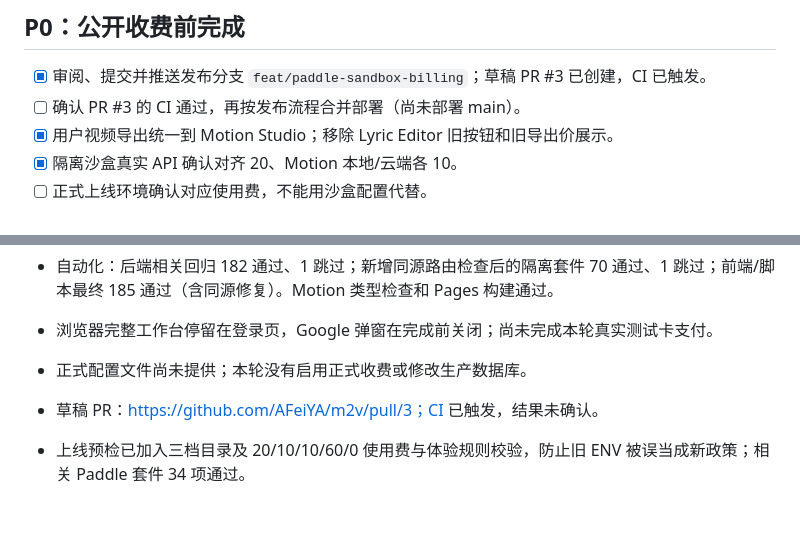
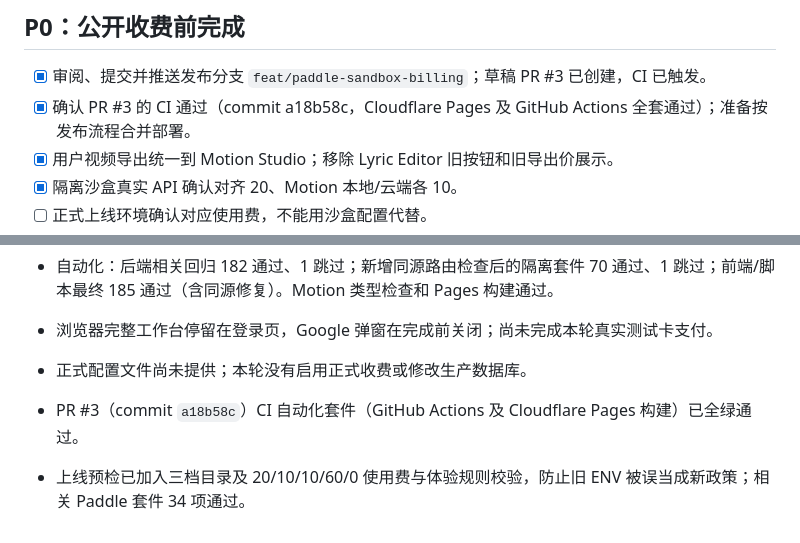
Before and after one commit to AFeiYA/m2v, a Markdown page: docs/TODO.md, 2 parts joined by grey strips. GitHub-like rendering.

Commit message:
docs: record PR #3 green CI and ready-for-merge status in TODO

```diff
--- a/docs/TODO.md
+++ b/docs/TODO.md
@@ -17,7 +17,7 @@
 ## P0：公开收费前完成
 
 - [x] 审阅、提交并推送发布分支 `feat/paddle-sandbox-billing`；草稿 PR #3 已创建，CI 已触发。
-- [ ] 确认 PR #3 的 CI 通过，再按发布流程合并部署（尚未部署 main）。
+- [x] 确认 PR #3 的 CI 通过（commit a18b58c，Cloudflare Pages 及 GitHub Actions 全套通过）；准备按发布流程合并部署。
 - [x] 用户视频导出统一到 Motion Studio；移除 Lyric Editor 旧按钮和旧导出价展示。
 - [x] 隔离沙盒真实 API 确认对齐 20、Motion 本地/云端各 10。
 - [ ] 正式上线环境确认对应使用费，不能用沙盒配置代替。
@@ -69,5 +69,5 @@
 - 浏览器完整工作台停留在登录页，Google 弹窗在完成前关闭；尚未完成本轮真实测试卡支付。
 - 正式配置文件尚未提供；本轮没有启用正式收费或修改生产数据库。
 
-- 草稿 PR：https://github.com/AFeiYA/m2v/pull/3；CI 已触发，结果未确认。
+- PR #3（commit `a18b58c`）CI 自动化套件（GitHub Actions 及 Cloudflare Pages 构建）已全绿通过。
 - 上线预检已加入三档目录及 20/10/10/60/0 使用费与体验规则校验，防止旧 ENV 被误当成新政策；相关 Paddle 套件 34 项通过。
```
